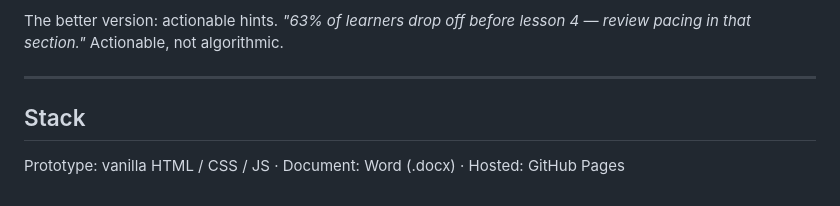
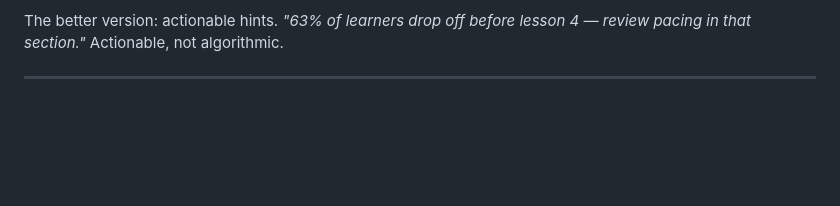
Before and after one commit to anastazjadabrowska/course-ranking-system-design, a Markdown page: README.md, the part around the change. Rendered like a GitHub page; blank space fills up the shorter version.

```diff
--- a/README.md
+++ b/README.md
@@ -67,8 +67,3 @@ The roadmap includes a dashboard for course creators — but deliberately withou
 The better version: actionable hints. *"63% of learners drop off before lesson 4 — review pacing in that section."* Actionable, not algorithmic.
 
 ---
-
-
-## Stack
-
-Prototype: vanilla HTML / CSS / JS · Document: Word (.docx) · Hosted: GitHub Pages
```
